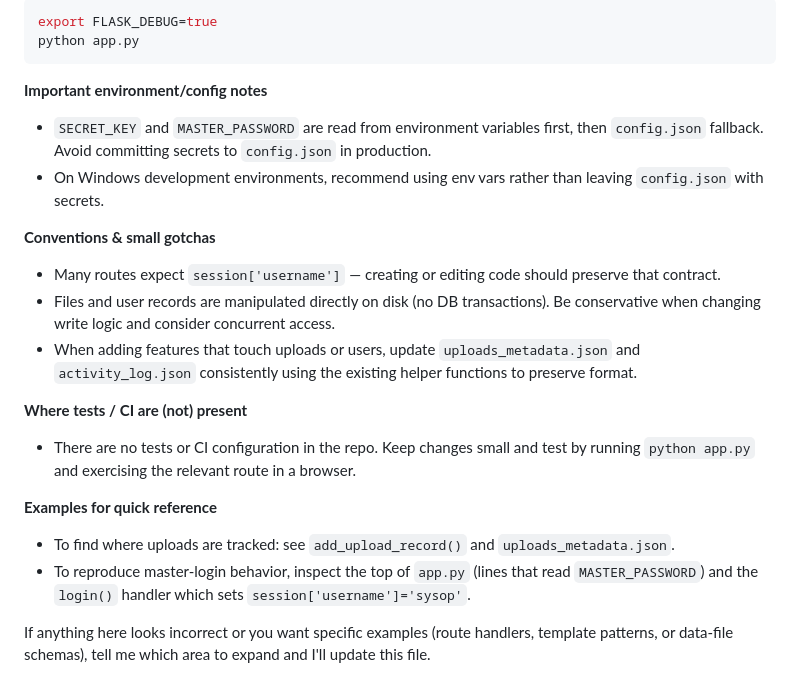
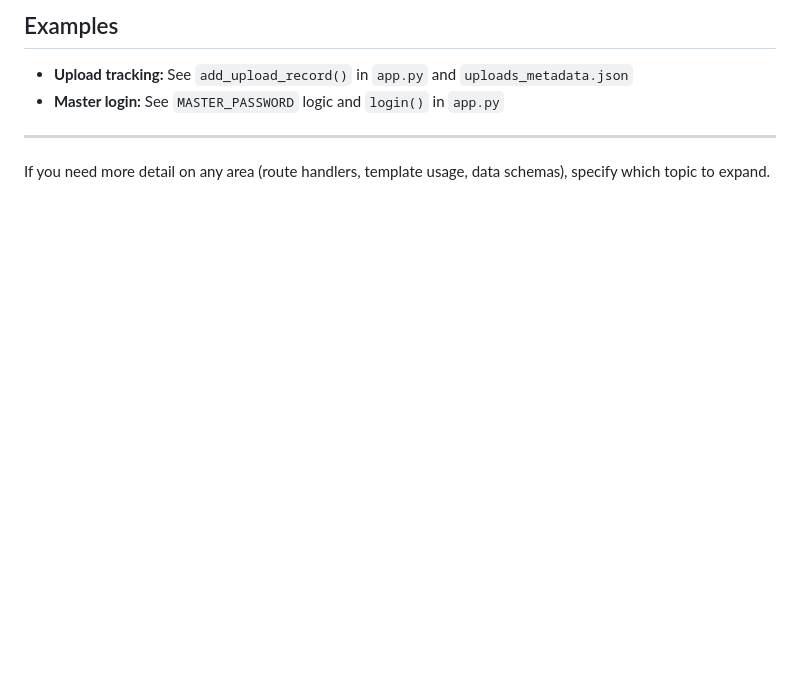
Before and after one commit to gabareeclifton211-spec/webpage, a Markdown page: .github/copilot-instructions.md, the part around one of its changes. Drawn GitHub-style; blank space fills up the shorter version.

````diff
--- a/.github/copilot-instructions.md
+++ b/.github/copilot-instructions.md
@@ -42,23 +61,7 @@ or bash/cmd:
 
-```bash
-export FLASK_DEBUG=true
-python app.py
-```
+## Examples
+- **Upload tracking:** See `add_upload_record()` in `app.py` and `uploads_metadata.json`
+- **Master login:** See `MASTER_PASSWORD` logic and `login()` in `app.py`
 
-**Important environment/config notes**
-- `SECRET_KEY` and `MASTER_PASSWORD` are read from environment variables first, then `config.json` fallback. Avoid committing secrets to `config.json` in production.
-- On Windows development environments, recommend using env vars rather than leaving `config.json` with secrets.
-
-**Conventions & small gotchas**
-- Many routes expect `session['username']` — creating or editing code should preserve that contract.
-- Files and user records are manipulated directly on disk (no DB transactions). Be conservative when changing write logic and consider concurrent access.
-- When adding features that touch uploads or users, update `uploads_metadata.json` and `activity_log.json` consistently using the existing helper functions to preserve format.
-
-**Where tests / CI are (not) present**
-- There are no tests or CI configuration in the repo. Keep changes small and test by running `python app.py` and exercising the relevant route in a browser.
-
-**Examples for quick reference**
-- To find where uploads are tracked: see `add_upload_record()` and `uploads_metadata.json`.
-- To reproduce master-login behavior, inspect the top of `app.py` (lines that read `MASTER_PASSWORD`) and the `login()` handler which sets `session['username']='sysop'`.
-
-If anything here looks incorrect or you want specific examples (route handlers, template patterns, or data-file schemas), tell me which area to expand and I'll update this file.
+---
+If you need more detail on any area (route handlers, template usage, data schemas), specify which topic to expand.
````
Also changed, not shown: other parts of .github/copilot-instructions.md (+51 -32 lines).
